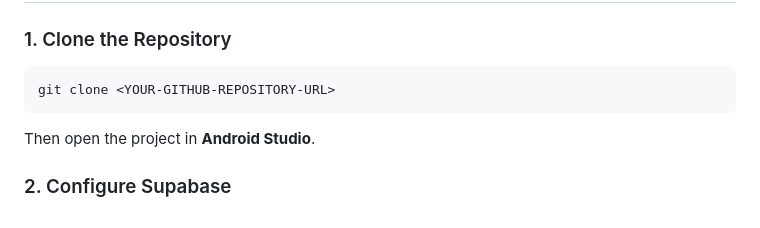
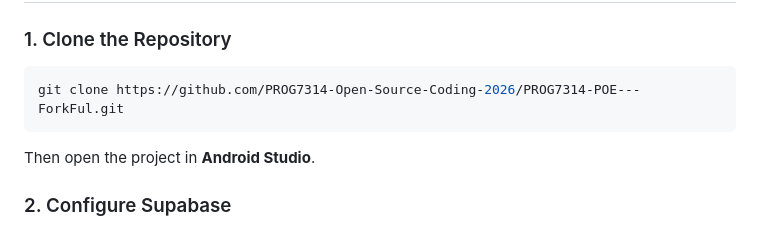
Before and after one commit to PROG7314-Open-Source-Coding-2026/PROG7314-POE---CraveMatch, a Markdown page: README.md, the part around the change. GitHub-like rendering.

Commit message:
Fix clone command in README
Updated the clone command with the correct repository URL.

````diff
--- a/README.md
+++ b/README.md
@@ -375,7 +375,7 @@ The recommended development environment is the latest stable version of Android
 ### 1. Clone the Repository
 
 ```bash
-git clone <YOUR-GITHUB-REPOSITORY-URL>
+git clone https://github.com/PROG7314-Open-Source-Coding-2026/PROG7314-POE---ForkFul.git
 ```
 
 Then open the project in **Android Studio**.
````
